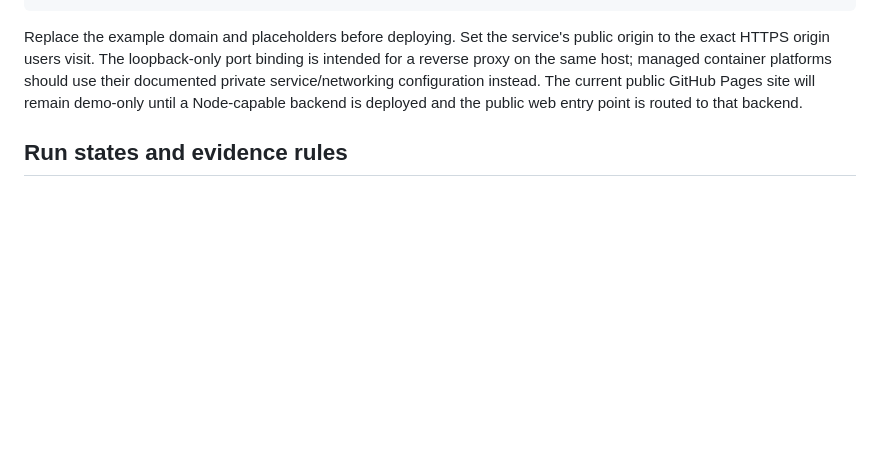
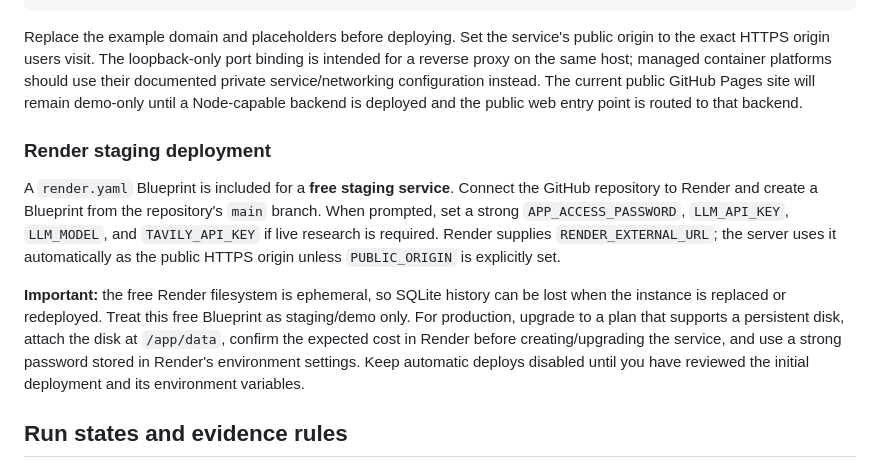
Before and after one commit to deepnayan832/researchloop-ai, a Markdown page: README.md, the part around the change. GitHub-like rendering; blank space fills up the shorter version.

Commit message:
Document Render staging deployment and persistence caveat

```diff
--- a/README.md
+++ b/README.md
@@ -161,6 +161,12 @@ docker run --rm \
 
 Replace the example domain and placeholders before deploying. Set the service's public origin to the exact HTTPS origin users visit. The loopback-only port binding is intended for a reverse proxy on the same host; managed container platforms should use their documented private service/networking configuration instead. The current public GitHub Pages site will remain demo-only until a Node-capable backend is deployed and the public web entry point is routed to that backend.
 
+### Render staging deployment
+
+A `render.yaml` Blueprint is included for a **free staging service**. Connect the GitHub repository to Render and create a Blueprint from the repository's `main` branch. When prompted, set a strong `APP_ACCESS_PASSWORD`, `LLM_API_KEY`, `LLM_MODEL`, and `TAVILY_API_KEY` if live research is required. Render supplies `RENDER_EXTERNAL_URL`; the server uses it automatically as the public HTTPS origin unless `PUBLIC_ORIGIN` is explicitly set.
+
+**Important:** the free Render filesystem is ephemeral, so SQLite history can be lost when the instance is replaced or redeployed. Treat this free Blueprint as staging/demo only. For production, upgrade to a plan that supports a persistent disk, attach the disk at `/app/data`, confirm the expected cost in Render before creating/upgrading the service, and use a strong password stored in Render's environment settings. Keep automatic deploys disabled until you have reviewed the initial deployment and its environment variables.
+
 ## Run states and evidence rules
 
 - **COMPLETED:** the critic score is at least 85, required questions are answered, source citations validate, and no critical errors or conflicts remain.
```
